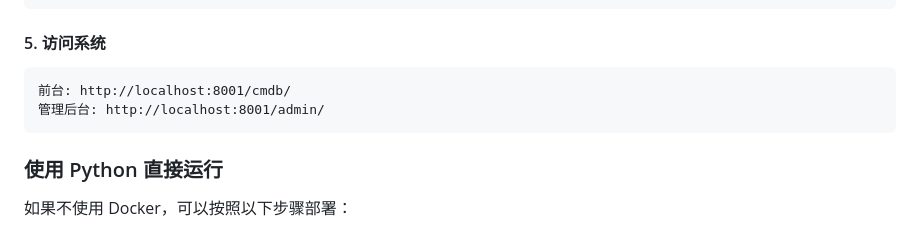
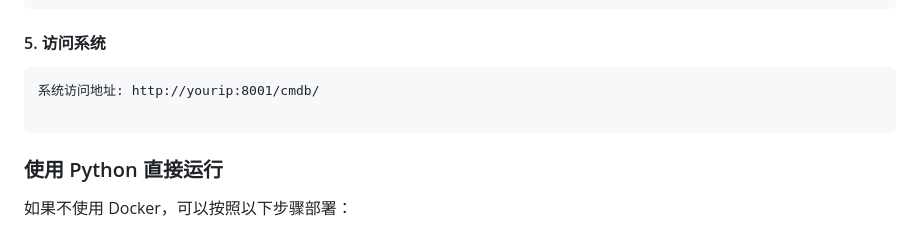
Before and after one commit to lsanotesen/cmdb-system, a Markdown page: README.md, the part around one of its changes. Drawn GitHub-style.

Commit message:
更新README文档

````diff
--- a/README.md
+++ b/README.md
@@ -124,8 +125,8 @@ docker-compose exec cmdb python3 manage.py createsuperuser
 #### 5. 访问系统
 
 ```
-前台: http://localhost:8001/cmdb/
-管理后台: http://localhost:8001/admin/
+系统访问地址: http://yourip:8001/cmdb/
+
 ```
 
 ### 使用 Python 直接运行
````
Also changed, not shown: other parts of README.md (+1 -0 lines).
